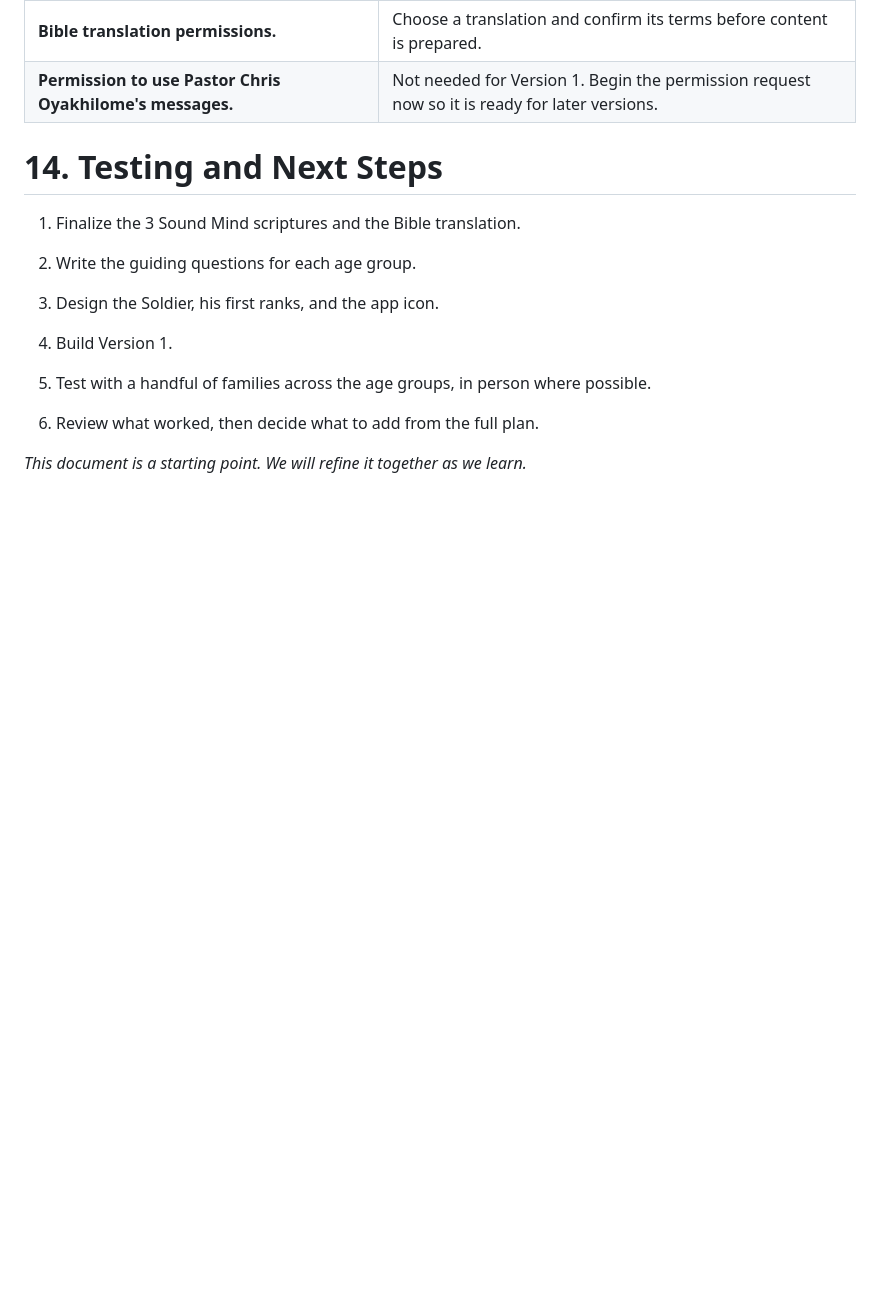
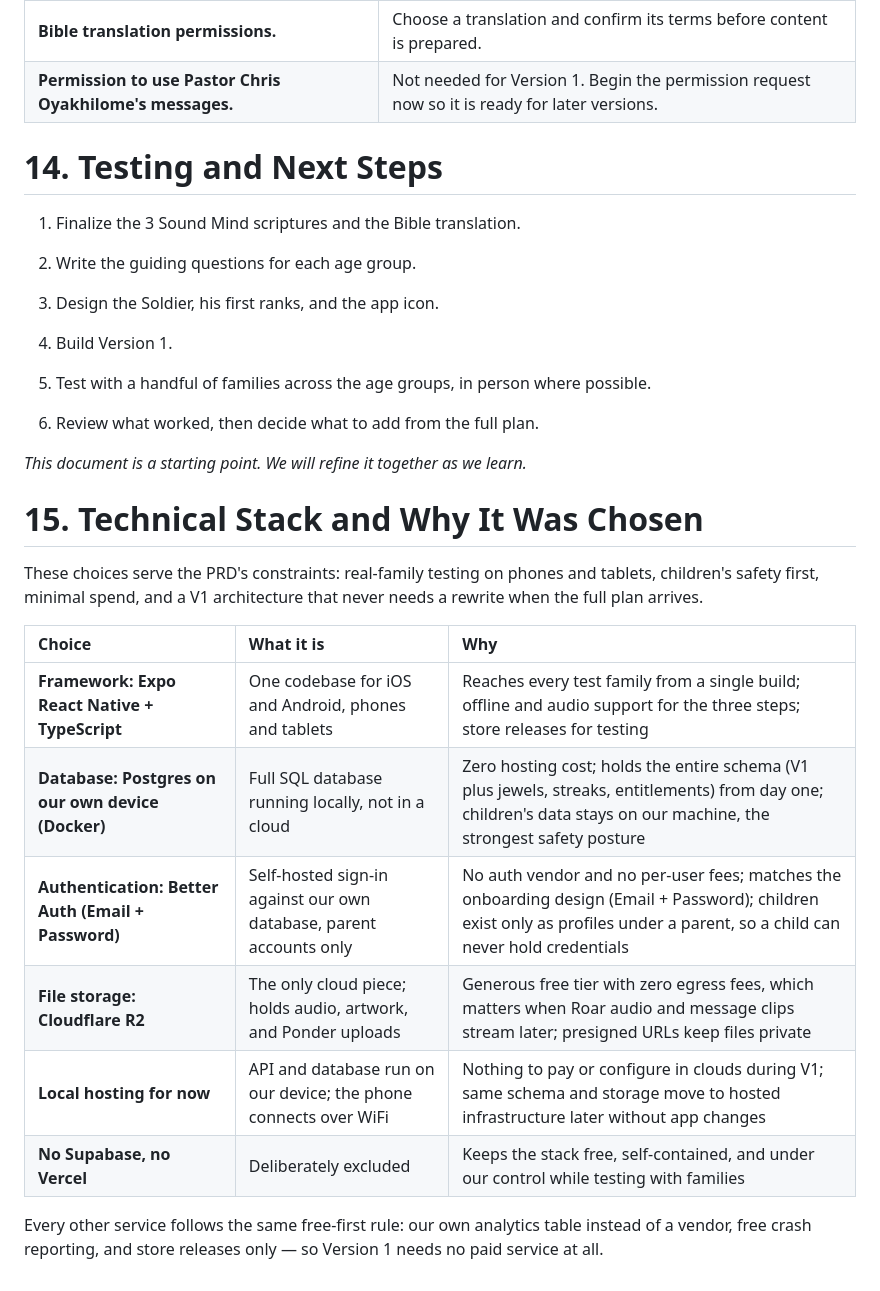
Before and after one commit to thevicktor/imeditate, a Markdown page: iMeditate_PRD_A_Small_First_Version.md, the part around the change. Drawn GitHub-style; blank space fills up the shorter version.

Commit message:
PRD: add stack selection rationale (section 15)

```diff
--- a/iMeditate_PRD_A_Small_First_Version.md
+++ b/iMeditate_PRD_A_Small_First_Version.md
@@ -259,3 +259,18 @@ Version 1 includes one theme, Sound Mind, with 3 scriptures. Each scripture need
 6. Review what worked, then decide what to add from the full plan.
 
 *This document is a starting point. We will refine it together as we learn.*
+
+# **15\. Technical Stack and Why It Was Chosen**
+
+These choices serve the PRD's constraints: real-family testing on phones and tablets, children's safety first, minimal spend, and a V1 architecture that never needs a rewrite when the full plan arrives.
+
+| Choice | What it is | Why |
+| :---- | :---- | :---- |
+| **Framework: Expo React Native + TypeScript** | One codebase for iOS and Android, phones and tablets | Reaches every test family from a single build; offline and audio support for the three steps; store releases for testing |
+| **Database: Postgres on our own device (Docker)** | Full SQL database running locally, not in a cloud | Zero hosting cost; holds the entire schema (V1 plus jewels, streaks, entitlements) from day one; children's data stays on our machine, the strongest safety posture |
+| **Authentication: Better Auth (Email + Password)** | Self-hosted sign-in against our own database, parent accounts only | No auth vendor and no per-user fees; matches the onboarding design (Email + Password); children exist only as profiles under a parent, so a child can never hold credentials |
+| **File storage: Cloudflare R2** | The only cloud piece; holds audio, artwork, and Ponder uploads | Generous free tier with zero egress fees, which matters when Roar audio and message clips stream later; presigned URLs keep files private |
+| **Local hosting for now** | API and database run on our device; the phone connects over WiFi | Nothing to pay or configure in clouds during V1; same schema and storage move to hosted infrastructure later without app changes |
+| **No Supabase, no Vercel** | Deliberately excluded | Keeps the stack free, self-contained, and under our control while testing with families |
+
+Every other service follows the same free-first rule: our own analytics table instead of a vendor, free crash reporting, and store releases only — so Version 1 needs no paid service at all.
```
